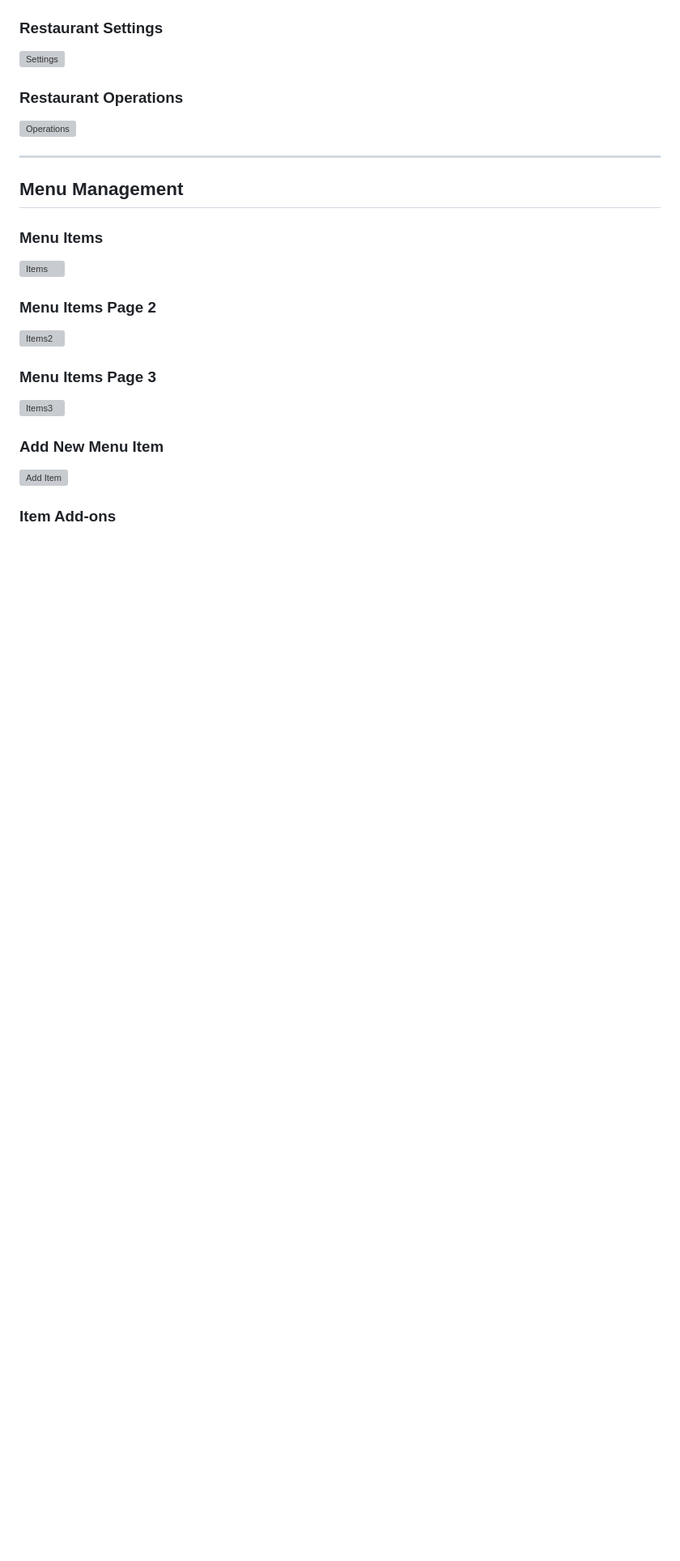
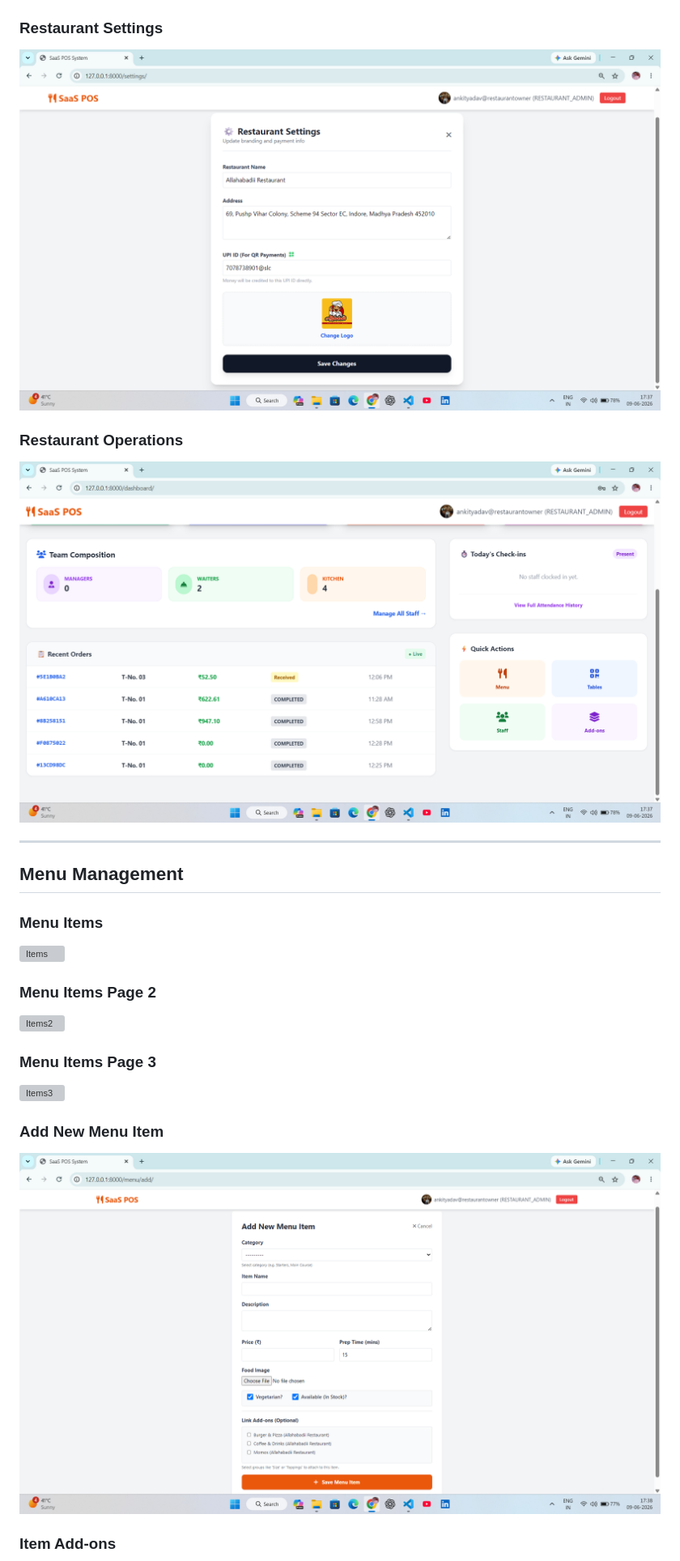
Before and after one commit to pawansharma-python/saas-restaurant-pos-system, a Markdown page: README.md, the part around one of its changes. Shown at 81% size. Drawn GitHub-style; blank space fills up the shorter version; grey boxes are pictures that could not be loaded.

```diff
--- a/README.md
+++ b/README.md
@@ -124,11 +124,11 @@ This project follows a SaaS (Software as a Service) architecture where multiple
 
 ### Restaurant Settings
 
-![Settings](screenshots/Restaurant%20Owner%20Page%20Setting.png)
+![Settings](saas_pos/screenshots/Restaurant%20Owner%20Page%20Setting.png)
 
 ### Restaurant Operations
 
-![Operations](screenshots/Restaurant%20Owner%20%20Order%20and%20etc.png)
+![Operations](saas_pos/screenshots/Restaurant%20Owner%20%20Order%20and%20etc.png)
 
 ---
 
@@ -148,7 +148,7 @@ This project follows a SaaS (Software as a Service) architecture where multiple
 
 ### Add New Menu Item
 
-![Add Item](screenshots/Add%20New%20Menu%20Items.png)
+![Add Item](saas_pos/screenshots/Add%20New%20Menu%20Items.png)
 
 ### Item Add-ons
 
```
Also changed, not shown: other parts of README.md (+27 -27 lines).
